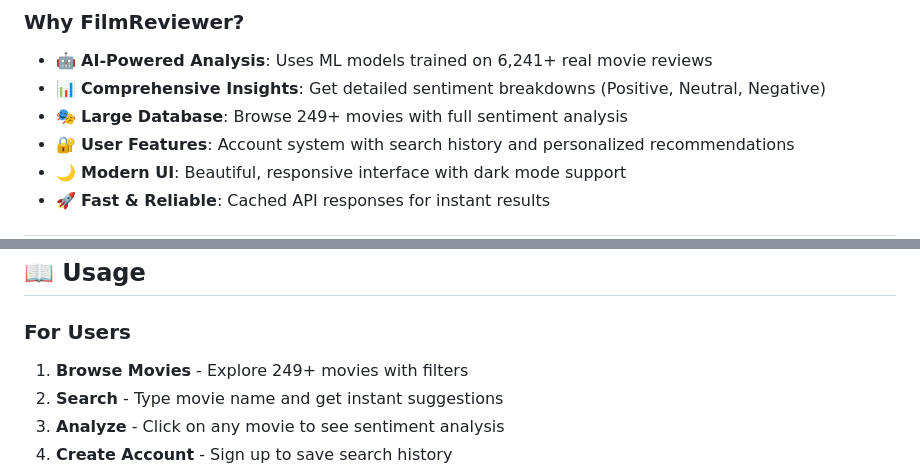
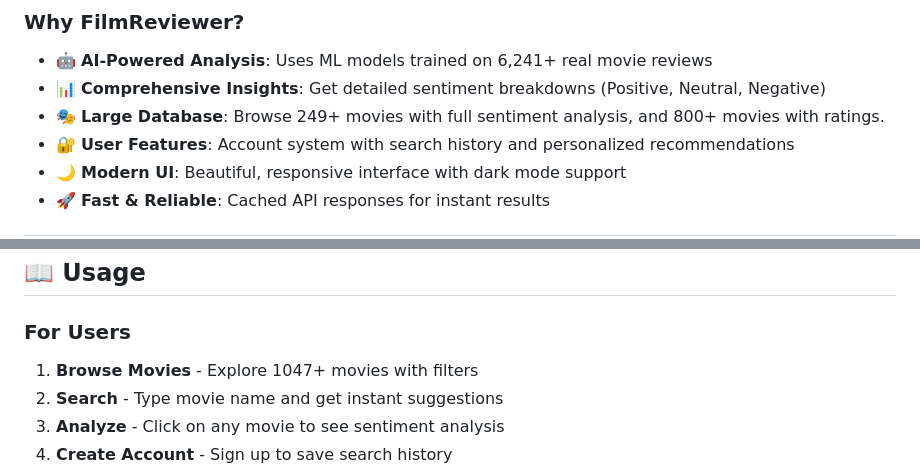
Before and after one commit to Ajinkyawagh4846/Movie-Review, a Markdown page: README.md, 2 parts joined by grey strips. Rendered like a GitHub page.

```diff
--- a/README.md
+++ b/README.md
@@ -24,7 +24,7 @@
 
 - 🤖 **AI-Powered Analysis**: Uses ML models trained on 6,241+ real movie reviews
 - 📊 **Comprehensive Insights**: Get detailed sentiment breakdowns (Positive, Neutral, Negative)
-- 🎭 **Large Database**: Browse 249+ movies with full sentiment analysis
+- 🎭 **Large Database**: Browse 249+ movies with full sentiment analysis, and 800+ movies with ratings.
 - 🔐 **User Features**: Account system with search history and personalized recommendations
 - 🌙 **Modern UI**: Beautiful, responsive interface with dark mode support
 - 🚀 **Fast & Reliable**: Cached API responses for instant results
@@ -133,7 +133,7 @@
 
 ### For Users
 
-1. **Browse Movies** - Explore 249+ movies with filters
+1. **Browse Movies** - Explore 1047+ movies with filters
 2. **Search** - Type movie name and get instant suggestions
 3. **Analyze** - Click on any movie to see sentiment analysis
 4. **Create Account** - Sign up to save search history
```
